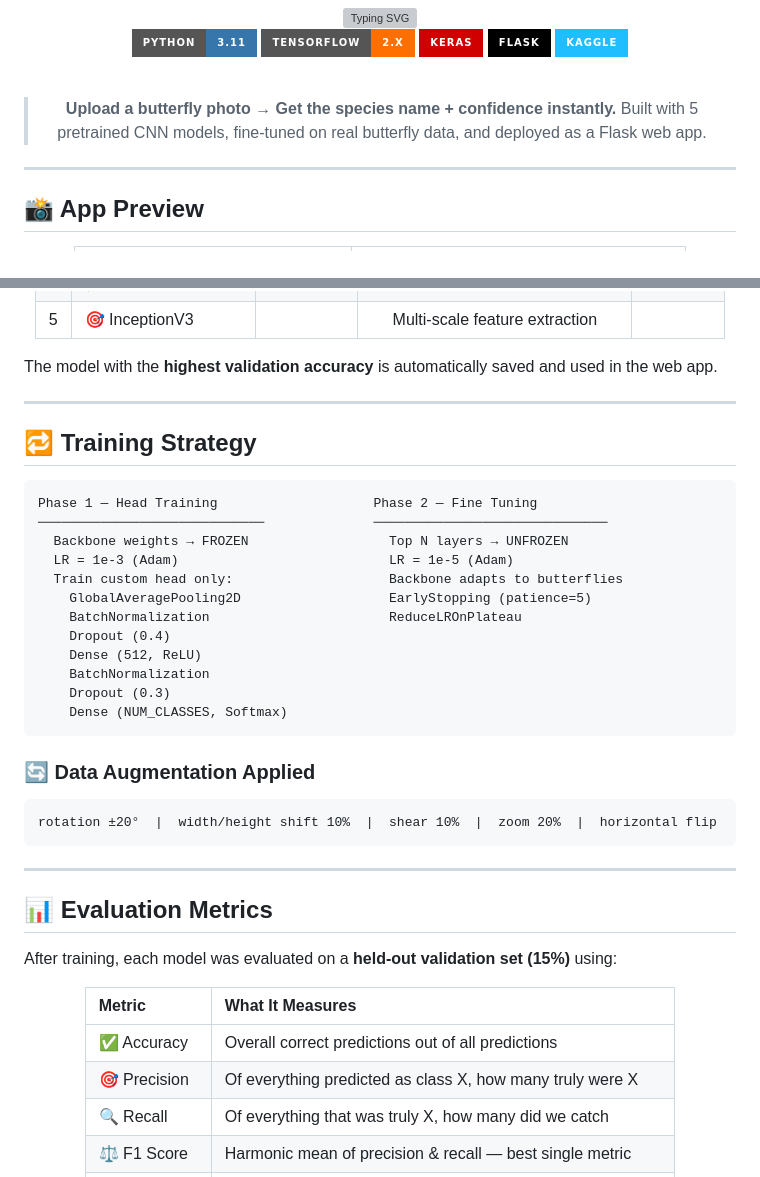
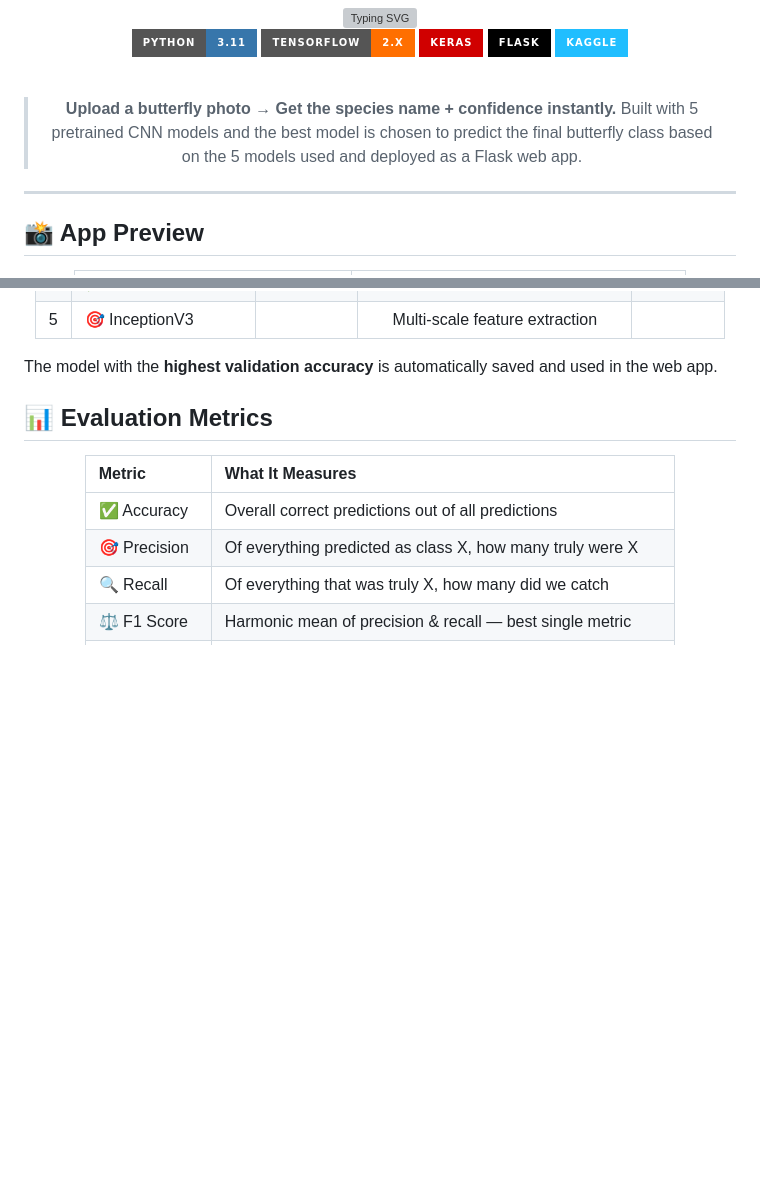
Before and after one commit to mhos45/butterfly-image-classification, a Markdown page: README.md, 2 parts joined by grey strips. Drawn GitHub-style; badges without logos; blank space fills up the shorter version; grey boxes are pictures that could not be loaded.

````diff
--- a/README.md
+++ b/README.md
@@ -15,7 +15,7 @@
 <br/>
 
 > **Upload a butterfly photo → Get the species name + confidence instantly.**
-> Built with 5 pretrained CNN models, fine-tuned on real butterfly data, and deployed as a Flask web app.
+> Built with 5 pretrained CNN models and the best model is chosen to predict the final butterfly class based on the 5 models used and deployed as a Flask web app.
 
 </div>
 
@@ -72,35 +72,9 @@ Five state-of-the-art CNN architectures were trained using a **two-phase transfe
 
 The model with the **highest validation accuracy** is automatically saved and used in the web app.
 
----
 
-## 🔁 Training Strategy
-
-```
-Phase 1 — Head Training                    Phase 2 — Fine Tuning
-─────────────────────────────              ──────────────────────────────
-  Backbone weights → FROZEN                  Top N layers → UNFROZEN
-  LR = 1e-3 (Adam)                           LR = 1e-5 (Adam)
-  Train custom head only:                    Backbone adapts to butterflies
-    GlobalAveragePooling2D                   EarlyStopping (patience=5)
-    BatchNormalization                       ReduceLROnPlateau
-    Dropout (0.4)
-    Dense (512, ReLU)
-    BatchNormalization
-    Dropout (0.3)
-    Dense (NUM_CLASSES, Softmax)
-```
-
-### 🔄 Data Augmentation Applied
-```
-rotation ±20°  |  width/height shift 10%  |  shear 10%  |  zoom 20%  |  horizontal flip
-```
-
----
 
 ## 📊 Evaluation Metrics
-
-After training, each model was evaluated on a **held-out validation set (15%)** using:
 
 <div align="center">
 
````
